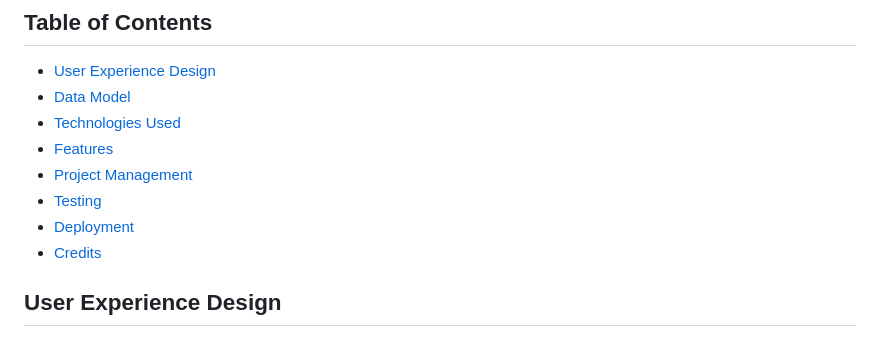
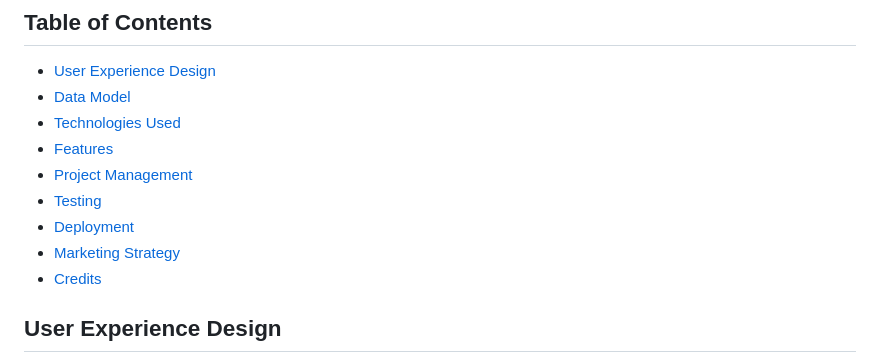
Before and after one commit to John-Kingham/scentifique, a Markdown page: README.md, the part around one of its changes. GitHub-like rendering.

```diff
--- a/README.md
+++ b/README.md
@@ -20,6 +20,7 @@ To support the growth of the business, Scentifique's owner commissioned me to bu
 - [Project Management](#project-management)
 - [Testing](#testing)
 - [Deployment](#deployment)
+- [Marketing Strategy](#marketing-strategy)
 - [Credits](#credits)
 
 ## User Experience Design
```
Also changed, not shown: other parts of README.md (+12 -12 lines).
